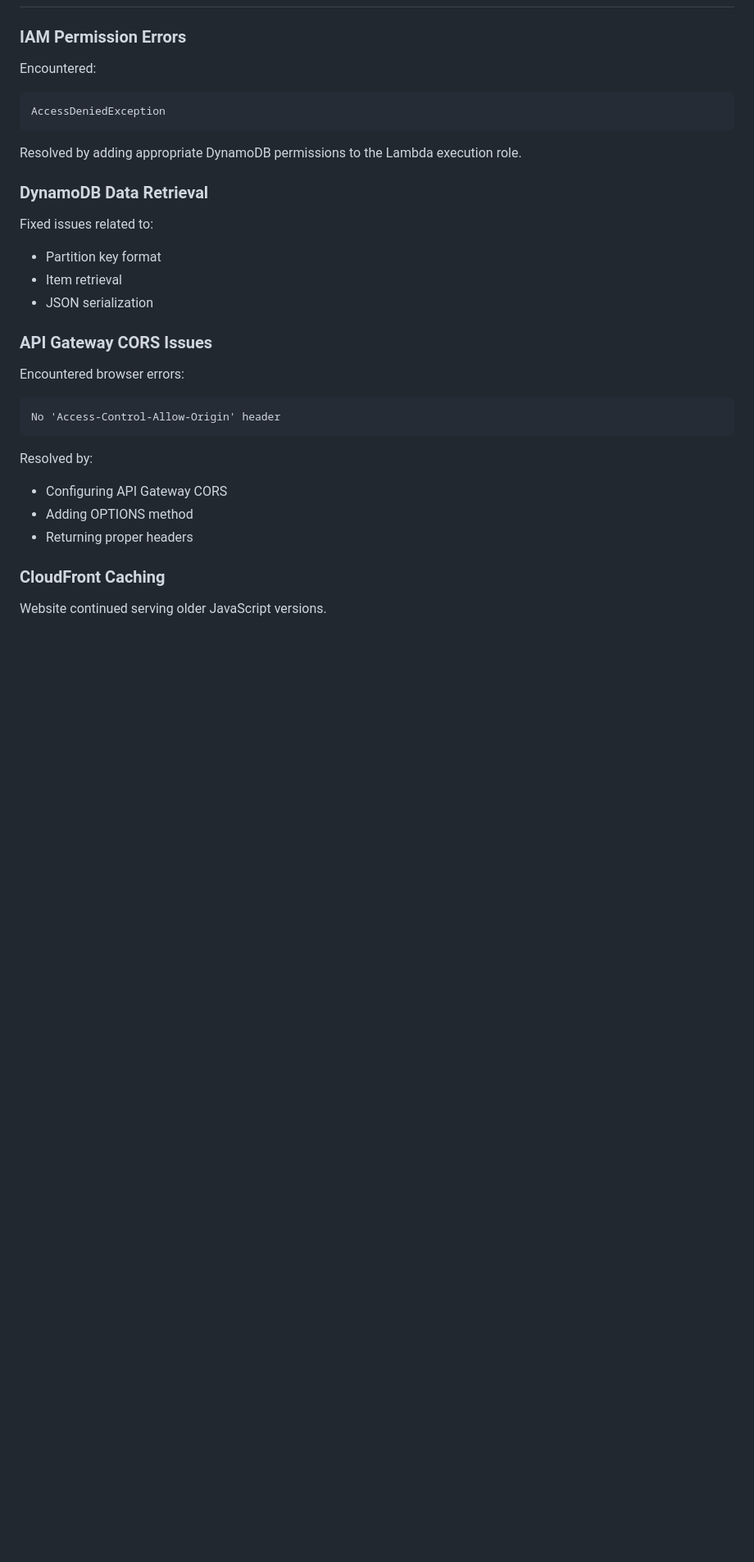
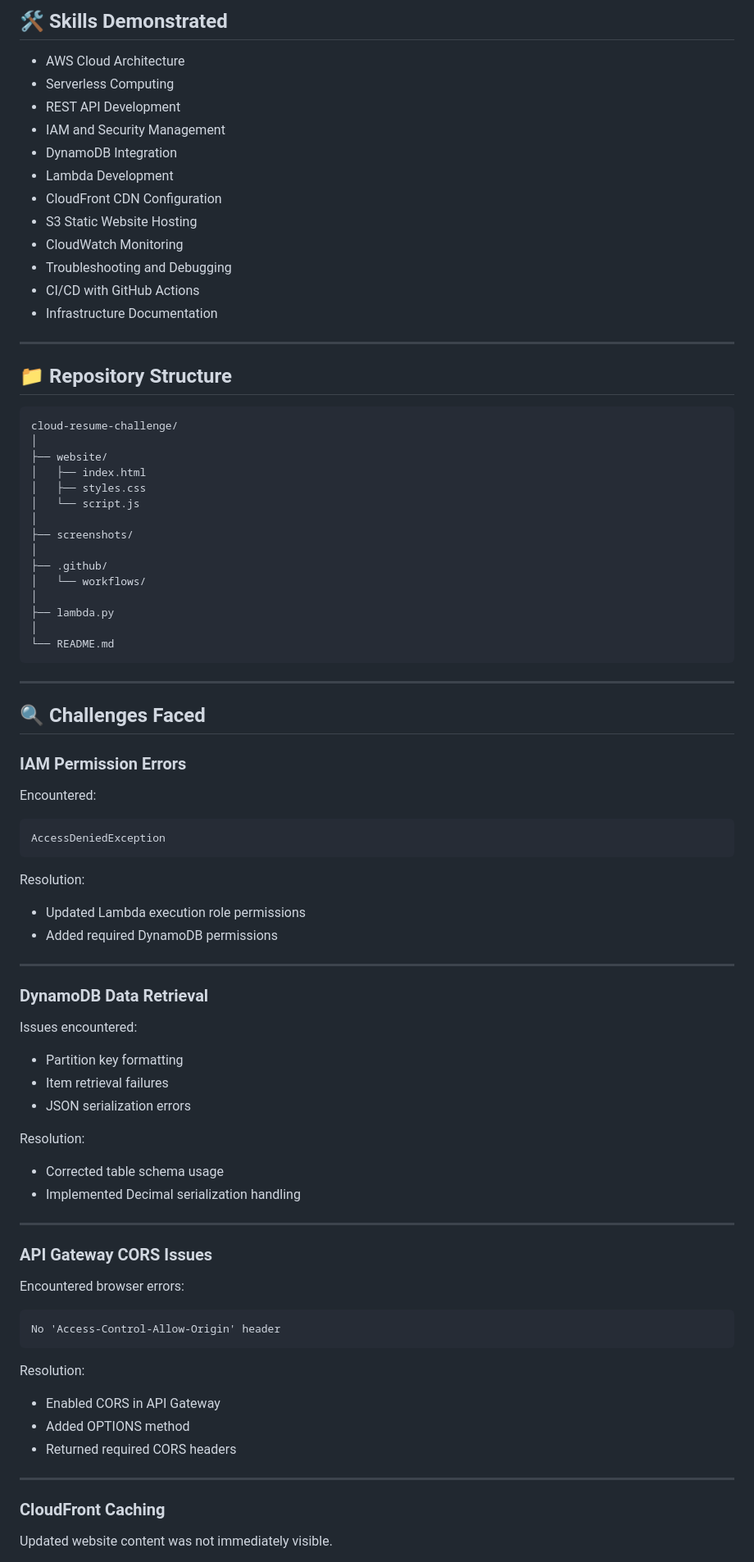
Before and after one commit to siddik0707/Cloud_Resume-Challenge, a Markdown page: README.md, the part around one of its changes. Shown at 82% size. Rendered like a GitHub page; blank space fills up the shorter version.

Commit message:
Revise README for clarity and detail enhancement
Expanded project details and clarified architecture and features. Enhanced descriptions for AWS services and added CI/CD pipeline information.

````diff
--- a/README.md
+++ b/README.md
@@ -72,35 +147,91 @@ User accesses the resume through CloudFront. Static content is served from S3, w
+## 🛠️ Skills Demonstrated
+
+* AWS Cloud Architecture
+* Serverless Computing
+* REST API Development
+* IAM and Security Management
+* DynamoDB Integration
+* Lambda Development
+* CloudFront CDN Configuration
+* S3 Static Website Hosting
+* CloudWatch Monitoring
+* Troubleshooting and Debugging
+* CI/CD with GitHub Actions
+* Infrastructure Documentation
+
+---
+
+## 📁 Repository Structure
+
+```text
+cloud-resume-challenge/
+│
+├── website/
+│   ├── index.html
+│   ├── styles.css
+│   └── script.js
+│
+├── screenshots/
+│
+├── .github/
+│   └── workflows/
+│
+├── lambda.py
+│
+└── README.md
+```
+
+---
+
+## 🔍 Challenges Faced
 
 ### IAM Permission Errors
 
 Encountered:
 
-```
+```text
 AccessDeniedException
 ```
 
-Resolved by adding appropriate DynamoDB permissions to the Lambda execution role.
+Resolution:
+
+* Updated Lambda execution role permissions
+* Added required DynamoDB permissions
+
+---
 
 ### DynamoDB Data Retrieval
 
-Fixed issues related to:
-- Partition key format
-- Item retrieval
-- JSON serialization
+Issues encountered:
+
+* Partition key formatting
+* Item retrieval failures
+* JSON serialization errors
+
+Resolution:
+
+* Corrected table schema usage
+* Implemented Decimal serialization handling
+
+---
 
 ### API Gateway CORS Issues
 
 Encountered browser errors:
 
-```
+```text
 No 'Access-Control-Allow-Origin' header
 ```
 
-Resolved by:
-- Configuring API Gateway CORS
-- Adding OPTIONS method
-- Returning proper headers
+Resolution:
+
+* Enabled CORS in API Gateway
+* Added OPTIONS method
+* Returned required CORS headers
+
+---
 
 ### CloudFront Caching
 
-Website continued serving older JavaScript versions.
+Updated website content was not immediately visible.
 
````
Also changed, not shown: other parts of README.md (+154 -66 lines).
